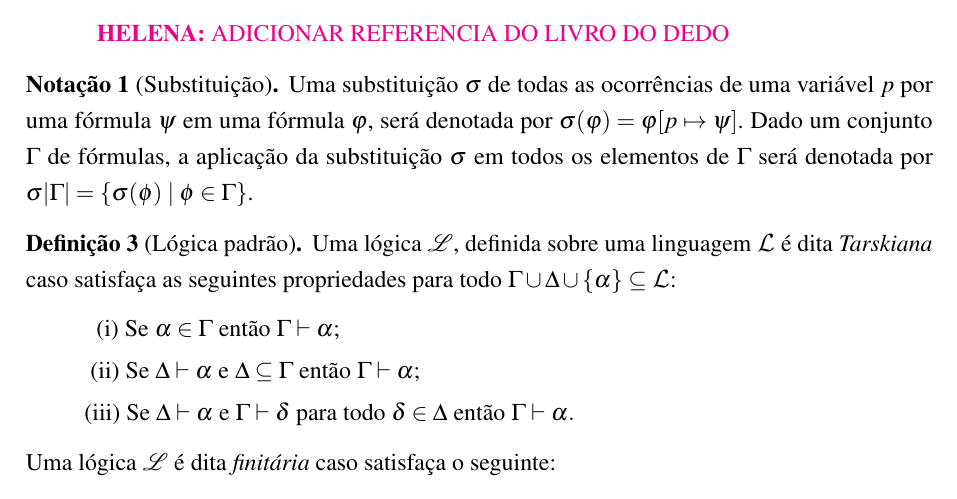
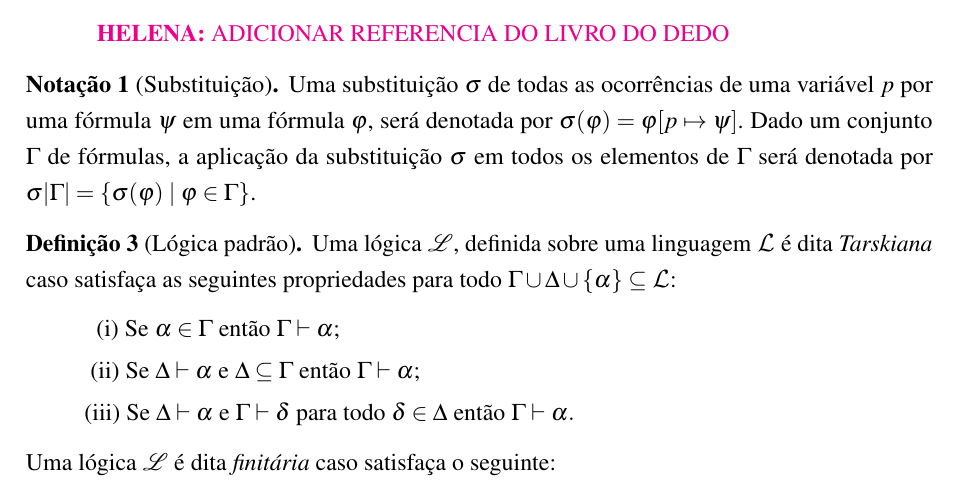
Before and after one commit to dipled/Final_Paper, a LaTeX thesis (Main.tex, which reads Textuais/LFIs.tex): part of page 14 of 18, cut so that both start at the same text. Compiled offline with pdfLaTeX.

Commit message:
mmaldito phi

```diff
--- a/Textuais/LFIs.tex
+++ b/Textuais/LFIs.tex
@@ -18,7 +18,7 @@ Uma lógica $\mathcal{L}$ é definida como uma dupla $\mathcal{L} = \langle \paz
 \end{definicao}
 \helena{ADICIONAR REFERENCIA DO LIVRO DO DEDO}
 \begin{notacao}[Substituição]
-Uma substituição $\sigma$ de todas as ocorrências de uma variável $p$ por uma fórmula $\psi$ em uma fórmula $\varphi$, será denotada por $\sigma(\varphi) = \varphi[p \mapsto \psi]$. Dado um conjunto $\Gamma$ de fórmulas, a aplicação da substituição $\sigma$ em todos os elementos de $\Gamma$ será denotada por $\sigma|\Gamma| = \{\sigma(\phi) \; | \; \phi \in \Gamma\}$.
+Uma substituição $\sigma$ de todas as ocorrências de uma variável $p$ por uma fórmula $\psi$ em uma fórmula $\varphi$, será denotada por $\sigma(\varphi) = \varphi[p \mapsto \psi]$. Dado um conjunto $\Gamma$ de fórmulas, a aplicação da substituição $\sigma$ em todos os elementos de $\Gamma$ será denotada por $\sigma|\Gamma| = \{\sigma(\varphi) \; | \; \varphi \in \Gamma\}$.
 \end{notacao}
 
 \begin{definicao}[Lógica padrão]
```
Also changed, not shown: Main.pdf.
